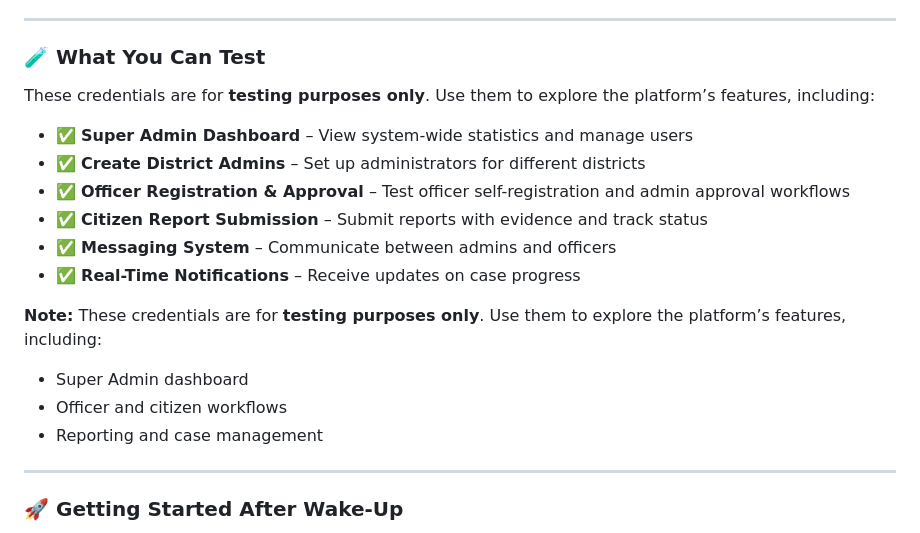
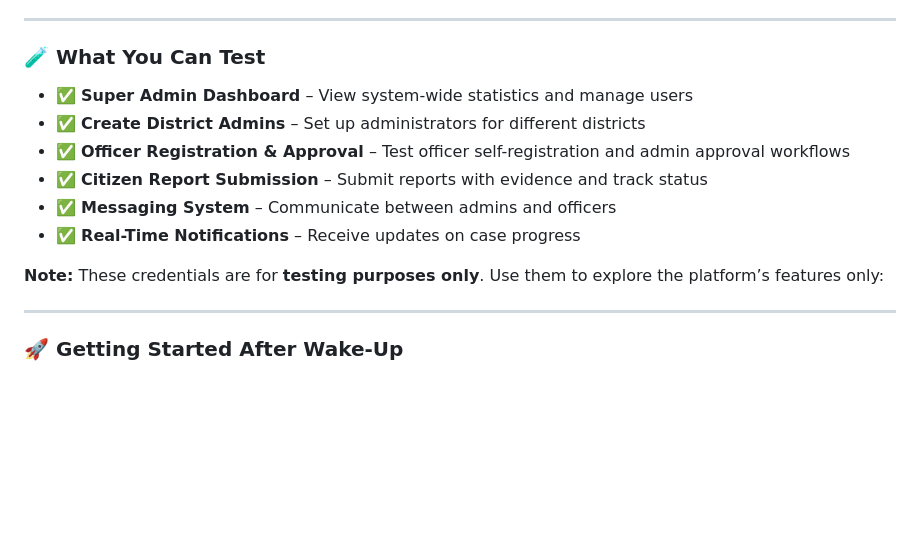
Before and after one commit to attorney755/Tangamakuru, a Markdown page: README.md, the part around the change. Rendered like a GitHub page; blank space fills up the shorter version.

```diff
--- a/README.md
+++ b/README.md
@@ -397,8 +397,6 @@ You can test the **Tangamakuru** platform online using the following **Super Adm
 
 ### 🧪 **What You Can Test**
 
-These credentials are for **testing purposes only**. Use them to explore the platform’s features, including:
-
 - ✅ **Super Admin Dashboard** – View system-wide statistics and manage users
 - ✅ **Create District Admins** – Set up administrators for different districts
 - ✅ **Officer Registration & Approval** – Test officer self-registration and admin approval workflows
@@ -406,10 +404,7 @@ These credentials are for **testing purposes only**. Use them to explore the pla
 - ✅ **Messaging System** – Communicate between admins and officers
 - ✅ **Real-Time Notifications** – Receive updates on case progress
 
-**Note:** These credentials are for **testing purposes only**. Use them to explore the platform’s features, including:
-- Super Admin dashboard
-- Officer and citizen workflows
-- Reporting and case management
+**Note:** These credentials are for **testing purposes only**. Use them to explore the platform’s features only:
 
 ---
 
```
